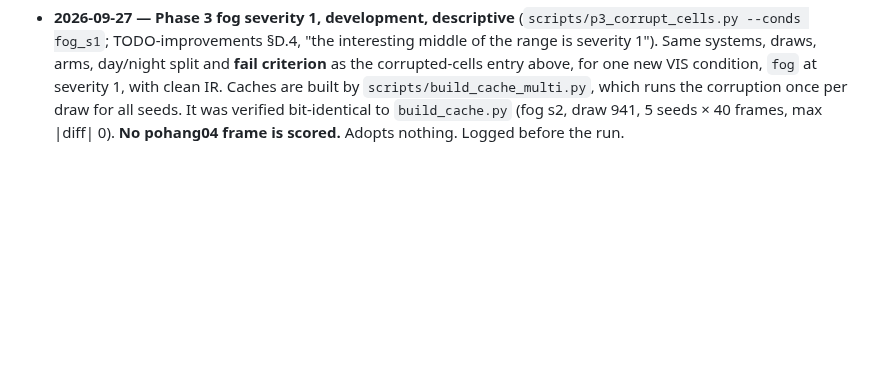
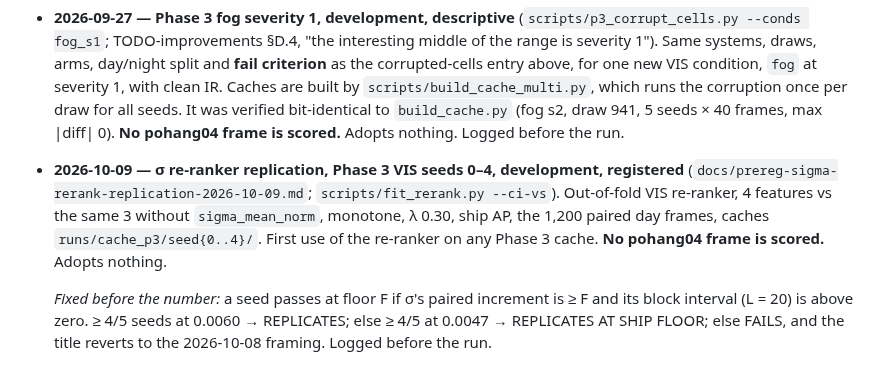
Before and after one commit to Laksh-saroha/uqfusion, a Markdown page: docs/exposure-ledger-2026-09-09.md, the part around the change. GitHub-like rendering; blank space fills up the shorter version.

```diff
--- a/docs/exposure-ledger-2026-09-09.md
+++ b/docs/exposure-ledger-2026-09-09.md
@@ -285,3 +285,14 @@ from the detector" are different claims and only the first is true.
   `scripts/build_cache_multi.py`, which runs the corruption once per draw for all seeds. It was
   verified bit-identical to `build_cache.py` (fog s2, draw 941, 5 seeds × 40 frames, max |diff| 0).
   **No pohang04 frame is scored.** Adopts nothing. Logged before the run.
+
+* **2026-10-09 — σ re-ranker replication, Phase 3 VIS seeds 0–4, development, registered**
+  (`docs/prereg-sigma-rerank-replication-2026-10-09.md`; `scripts/fit_rerank.py --ci-vs`).
+  Out-of-fold VIS re-ranker, 4 features vs the same 3 without `sigma_mean_norm`, monotone,
+  λ 0.30, ship AP, the 1,200 paired day frames, caches `runs/cache_p3/seed{0..4}/`. First use of
+  the re-ranker on any Phase 3 cache. **No pohang04 frame is scored.** Adopts nothing.
+
+  *Fixed before the number:* a seed passes at floor F if σ's paired increment is ≥ F and its
+  block interval (L = 20) is above zero. ≥ 4/5 seeds at 0.0060 → REPLICATES; else ≥ 4/5 at
+  0.0047 → REPLICATES AT SHIP FLOOR; else FAILS, and the title reverts to the 2026-10-08
+  framing. Logged before the run.
```
Also changed, not shown: docs/prereg-sigma-rerank-replication-2026-10-09.md (added, +79 -0 lines).
